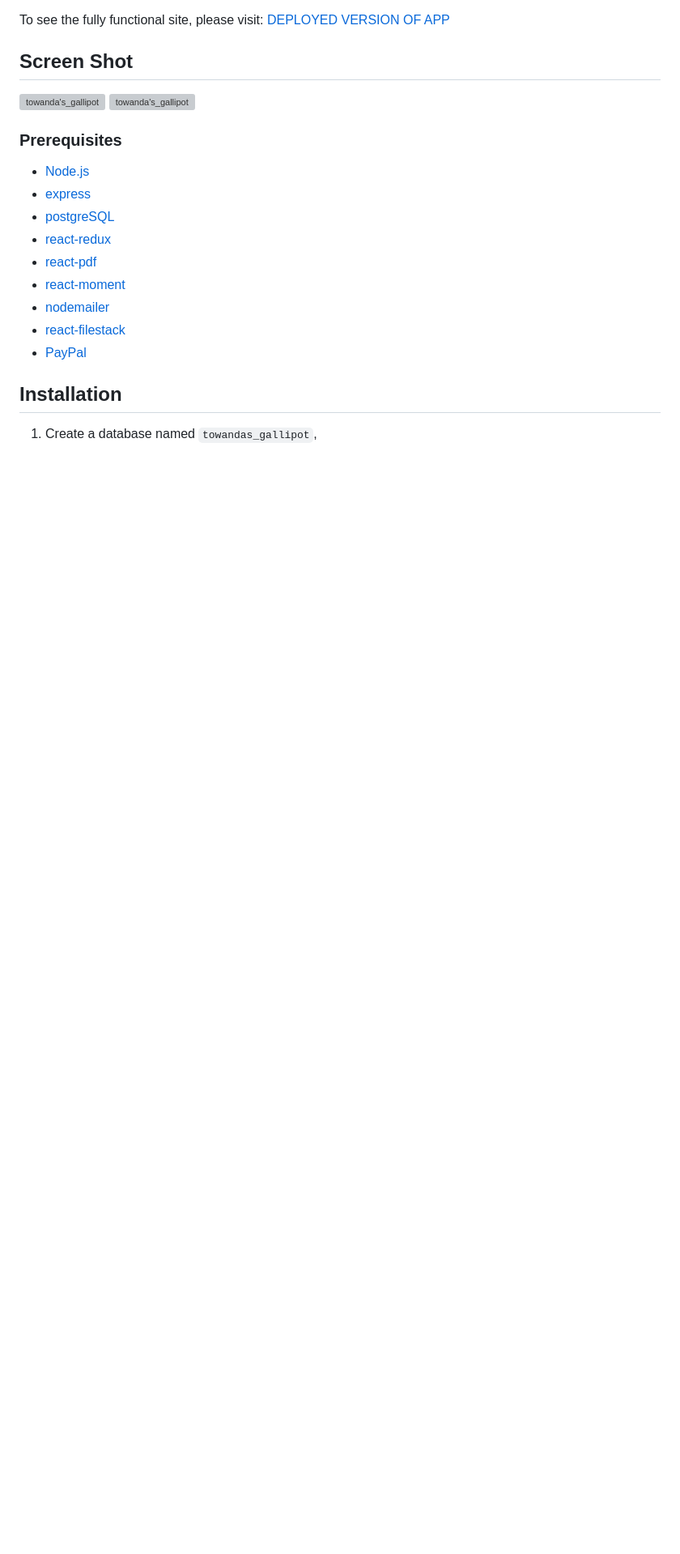
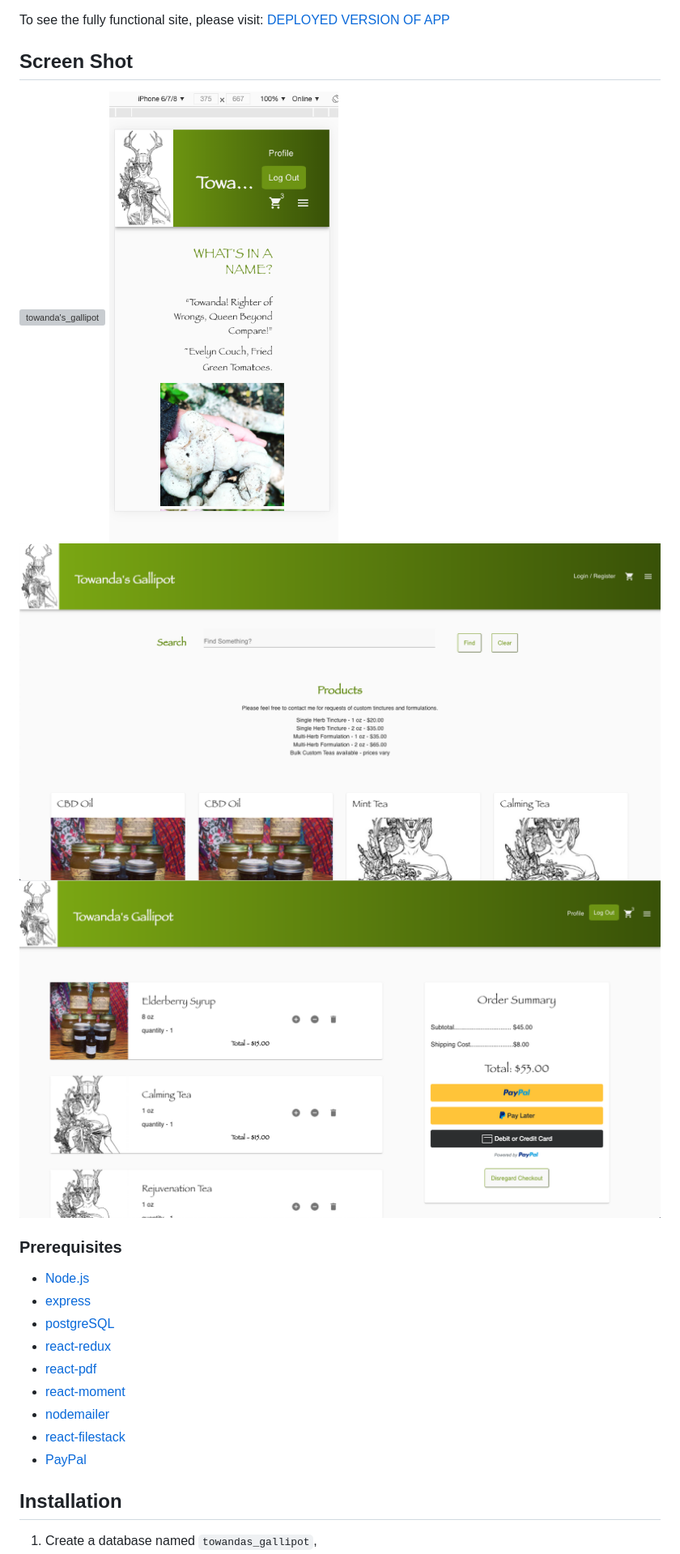
Before and after one commit to korchard/towandas-gallipot, a Markdown page: README.md, the part around the change. Shown: that part at 81% size. Rendered like a GitHub page; pictures changed too: public/image/ss2.png (added), public/image/ss3.png (added), public/image/ss4.png (added); blank space fills up the shorter version; grey boxes are pictures that could not be loaded.

Commit message:
added images to the readme

```diff
--- a/README.md
+++ b/README.md
@@ -14,8 +14,10 @@ To see the fully functional site, please visit: [DEPLOYED VERSION OF APP](www.he
 
 ## Screen Shot
 
-![towanda's_gallipot](./public/images/ss1.png)
-![towanda's_gallipot](./public/images/ss2.png)
+![towanda's_gallipot](./public/image/ss1.png)
+![towanda's_gallipot](./public/image/ss2.png)
+![towanda's_gallipot](./public/image/ss3.png)
+![towanda's_gallipot](./public/image/ss4.png)
 
 ### Prerequisites
 
```
Also changed, not shown: 1 other file.
